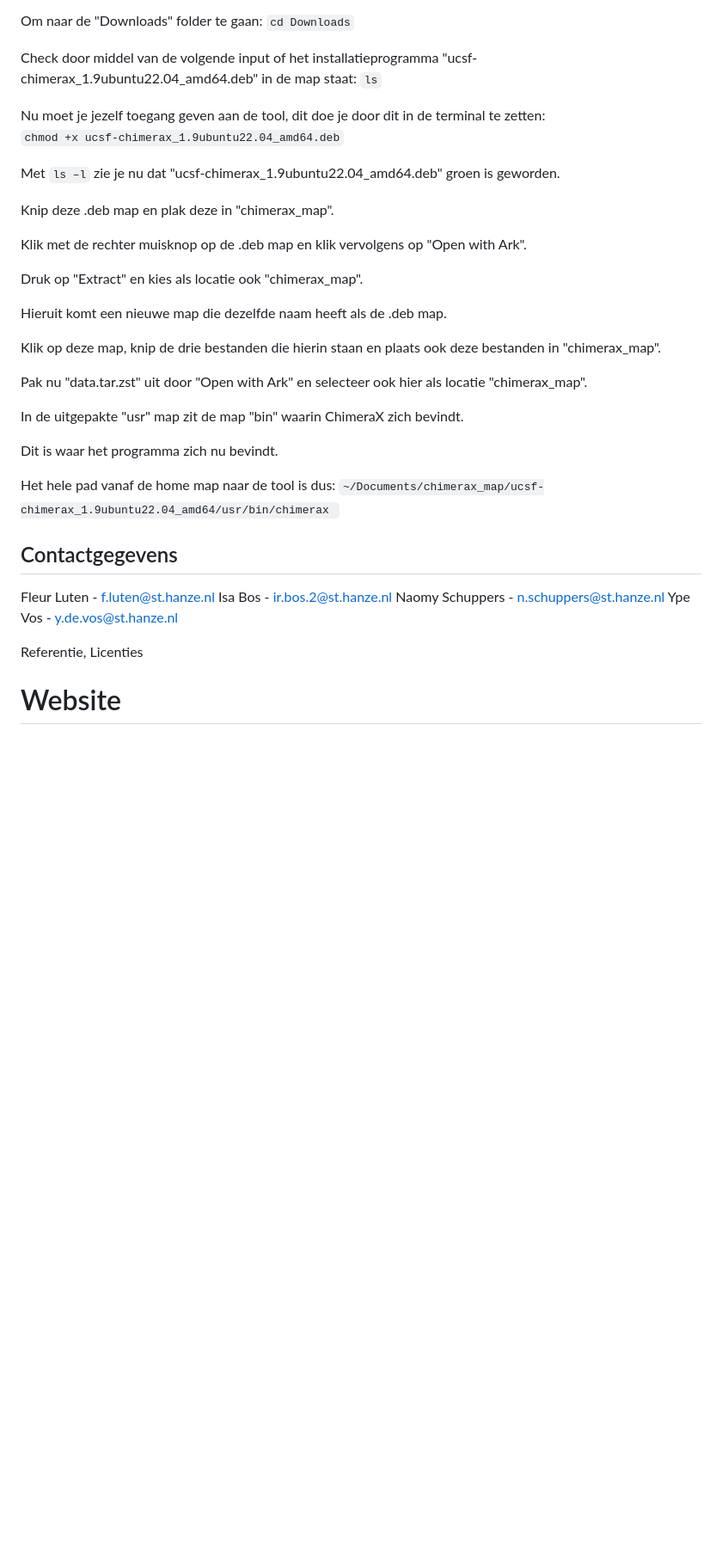
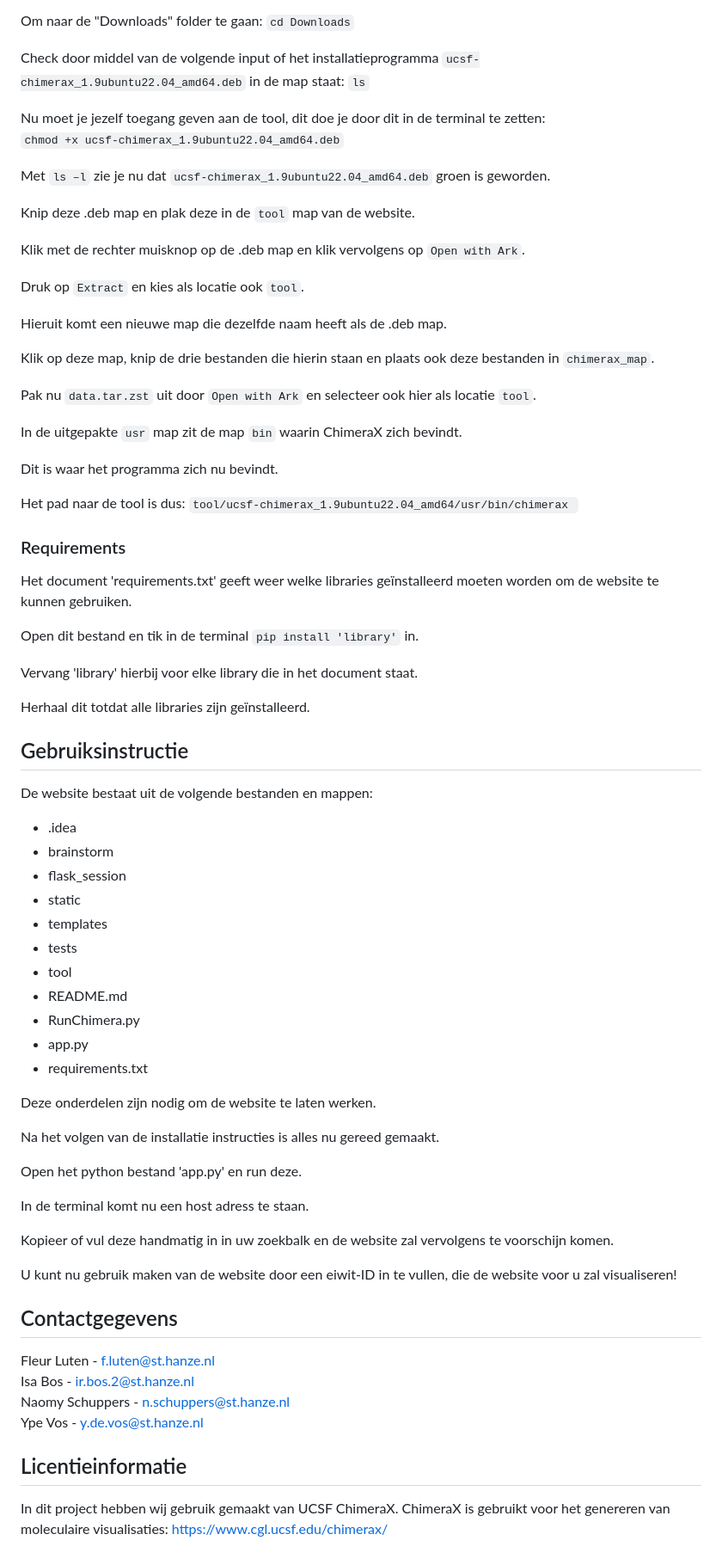
Before and after one commit to Nonomyo/Website, a Markdown page: README.md, the part around one of its changes. Shown at 86% size. GitHub-like rendering; blank space fills up the shorter version.

```diff
--- a/README.md
+++ b/README.md
@@ -53,31 +46,69 @@ Volg nu de volgende stappen in de terminal om naar de "Downloads" folder te gaan
 
 Om naar de "Downloads" folder te gaan: `cd Downloads`
 
-Check door middel van de volgende input of het installatieprogramma "ucsf-chimerax_1.9ubuntu22.04_amd64.deb" in de map staat: `ls`
+Check door middel van de volgende input of het installatieprogramma `ucsf-chimerax_1.9ubuntu22.04_amd64.deb` in de map staat: `ls`
 
 Nu moet je jezelf toegang geven aan de tool, dit doe je door dit in de terminal te zetten:
 `chmod +x ucsf-chimerax_1.9ubuntu22.04_amd64.deb`
 
-Met `ls –l` zie je nu dat "ucsf-chimerax_1.9ubuntu22.04_amd64.deb" groen is geworden.
+Met `ls –l` zie je nu dat `ucsf-chimerax_1.9ubuntu22.04_amd64.deb` groen is geworden.
 
-Knip deze .deb map en plak deze in "chimerax_map".
+Knip deze .deb map en plak deze in de `tool` map van de website.
 
-Klik met de rechter muisknop op de .deb map en klik vervolgens op "Open with Ark".
+Klik met de rechter muisknop op de .deb map en klik vervolgens op `Open with Ark`.
 
-Druk op "Extract" en kies als locatie ook "chimerax_map".
+Druk op `Extract` en kies als locatie ook `tool`.
 
 Hieruit komt een nieuwe map die dezelfde naam heeft als de .deb map.
 
-Klik op deze map, knip de drie bestanden die hierin staan en plaats ook deze bestanden in "chimerax_map".
+Klik op deze map, knip de drie bestanden die hierin staan en plaats ook deze bestanden in `chimerax_map`.
 
-Pak nu "data.tar.zst" uit door "Open with Ark" en selecteer ook hier als locatie "chimerax_map".
+Pak nu `data.tar.zst` uit door `Open with Ark` en selecteer ook hier als locatie `tool`.
 
-In de uitgepakte "usr" map zit de map "bin" waarin ChimeraX zich bevindt.
+In de uitgepakte `usr` map zit de map `bin` waarin ChimeraX zich bevindt.
 
 Dit is waar het programma zich nu bevindt.
 
-Het hele pad vanaf de home map naar de tool is dus:
-`~/Documents/chimerax_map/ucsf-chimerax_1.9ubuntu22.04_amd64/usr/bin/chimerax `
+Het pad naar de tool is dus:
+`tool/ucsf-chimerax_1.9ubuntu22.04_amd64/usr/bin/chimerax `
+
+### Requirements
+
+Het document 'requirements.txt' geeft weer welke libraries geïnstalleerd moeten worden om de website te kunnen gebruiken.
+
+Open dit bestand en tik in de terminal `pip install 'library'` in.
+
+Vervang 'library' hierbij voor elke library die in het document staat.
+
+Herhaal dit totdat alle libraries zijn geïnstalleerd.
+
+## Gebruiksinstructie
+
+De website bestaat uit de volgende bestanden en mappen:
+
+- .idea
+- brainstorm
+- flask_session
+- static
+- templates
+- tests
+- tool
+- README.md
+- RunChimera.py
+- app.py
+- requirements.txt
+
+Deze onderdelen zijn nodig om de website te laten werken.
+
+Na het volgen van de installatie instructies is alles nu gereed gemaakt.
+
+Open het python bestand 'app.py' en run deze.
+
+In de terminal komt nu een host adress te staan.
+
+Kopieer of vul deze handmatig in in uw zoekbalk en de website zal vervolgens te voorschijn komen.
+
+U kunt nu gebruik maken van de website door een eiwit-ID in te vullen, die de website voor u zal visualiseren!
 
 ## Contactgegevens
 
@@ -86,7 +117,6 @@ Isa Bos - ir.bos.2@st.hanze.nl
 Naomy Schuppers - n.schuppers@st.hanze.nl
 Ype Vos - y.de.vos@st.hanze.nl
 
-Referentie, Licenties
+## Licentieinformatie
 
-
-# Website
+In dit project hebben wij gebruik gemaakt van UCSF ChimeraX. ChimeraX is gebruikt voor het genereren van moleculaire visualisaties: https://www.cgl.ucsf.edu/chimerax/
```
Also changed, not shown: other parts of README.md (+21 -28 lines).
